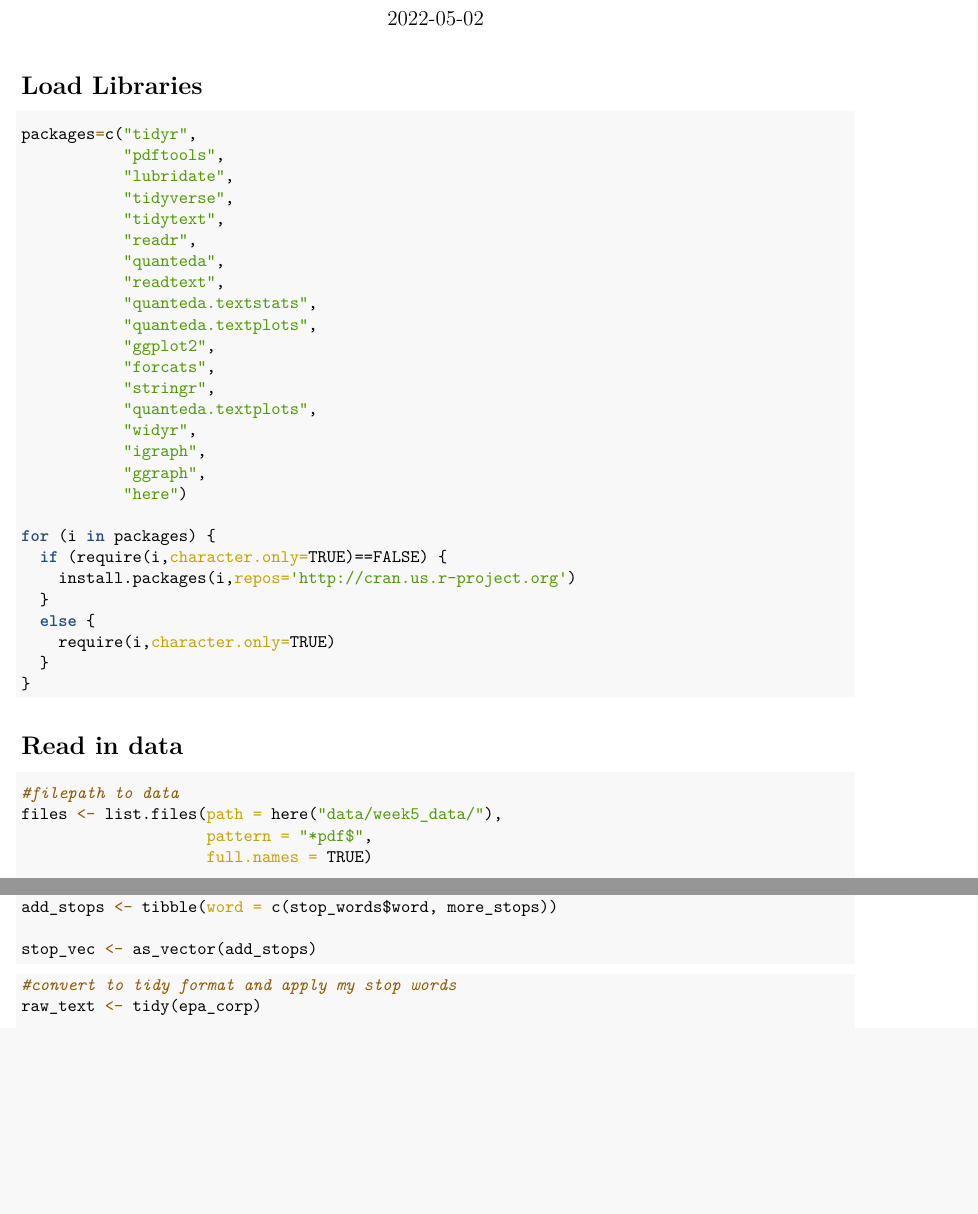
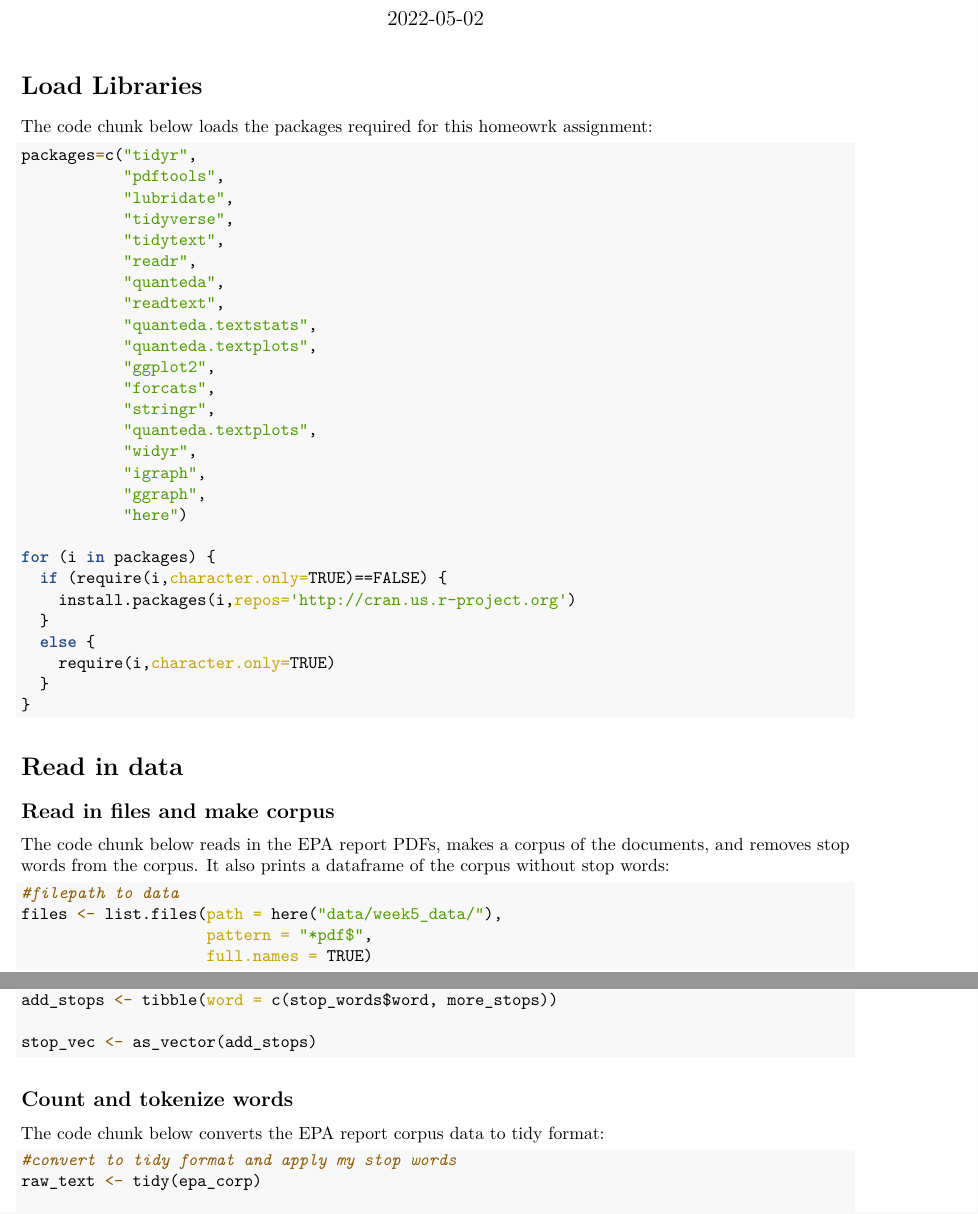
Before and after one commit to scoutcleonard/eds231, an R Markdown document (assignments/assignment4/eds232_assignment5.Rmd): two parts of pages 1 and 2 of 14, joined at a grey line, cut so that both start at the same text, the shorter picture padded with empty space. The pictures show the output file assignments/assignment4/eds232_assignment5.pdf that the author committed with the source.

Commit message:
formatting

````diff
--- a/assignments/assignment4/eds232_assignment5.Rmd
+++ b/assignments/assignment4/eds232_assignment5.Rmd
@@ -13,6 +13,8 @@ knitr::opts_chunk$set(echo = TRUE)
 ```
 
 # Load Libraries
+
+The code chunk below loads the packages required for this homeowrk assignment:
 
 ```{r packages, results='hide', message=FALSE, warning=FALSE}
 packages=c("tidyr",
@@ -46,6 +48,10 @@ for (i in packages) {
 
 # Read in data
 
+## Read in files and make corpus
+
+The code chunk below reads in the EPA report PDFs, makes a corpus of the documents, and removes stop words from the corpus. It also prints a dataframe of the corpus without stop words:
+
 ```{r pdf_import}
 #filepath to data
 files <- list.files(path = here("data/week5_data/"),
@@ -77,6 +83,10 @@ add_stops <- tibble(word = c(stop_words$word, more_stops))
 
 stop_vec <- as_vector(add_stops)
 ```
+
+## Count and tokenize words
+
+The code chunk below converts the EPA report corpus data to tidy format:
 
 ```{r tidy}
 #convert to tidy format and apply my stop words
````
Also changed, not shown: assignments/assignment4/eds232_assignment5.pdf, assignments/assignment4/eds232_assignment5.Rmd (2 more changed lines).
